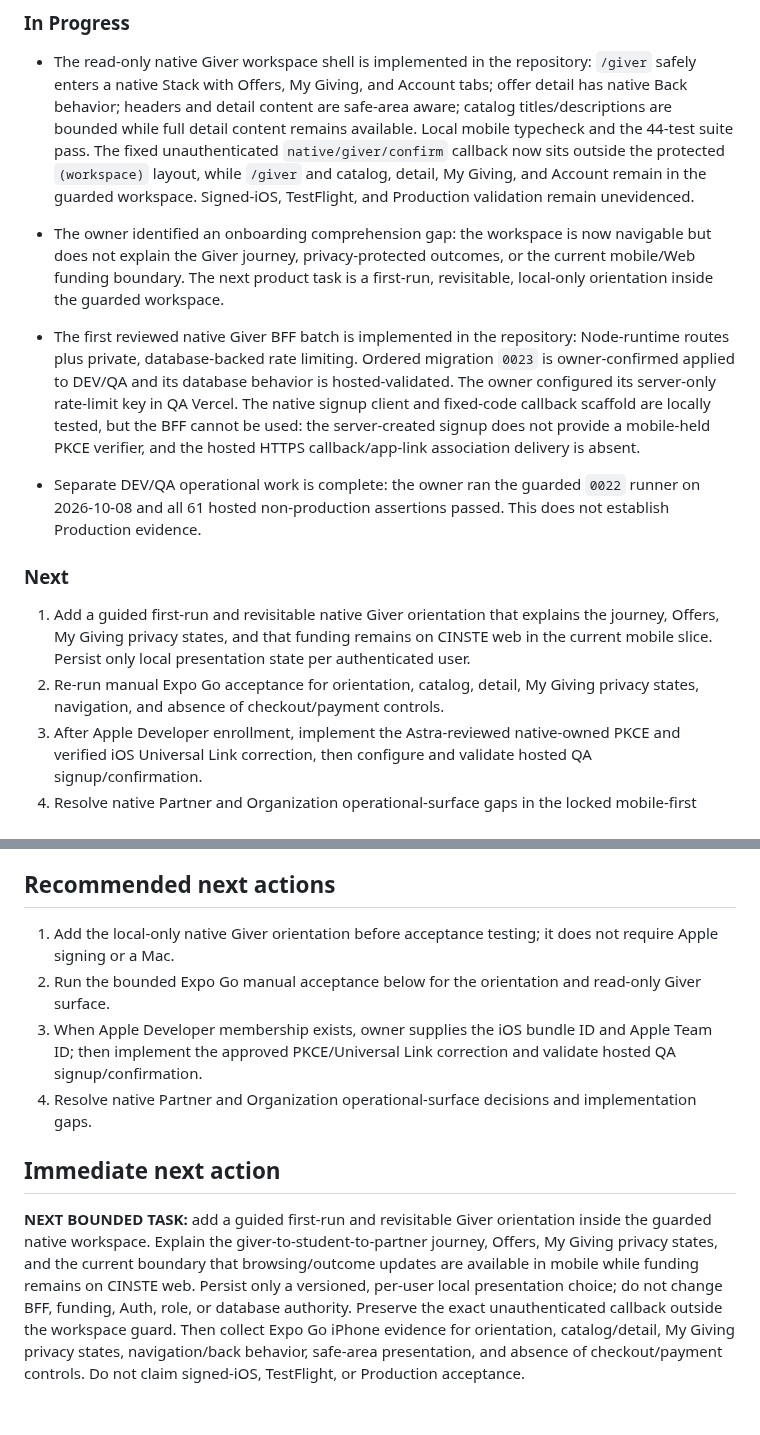
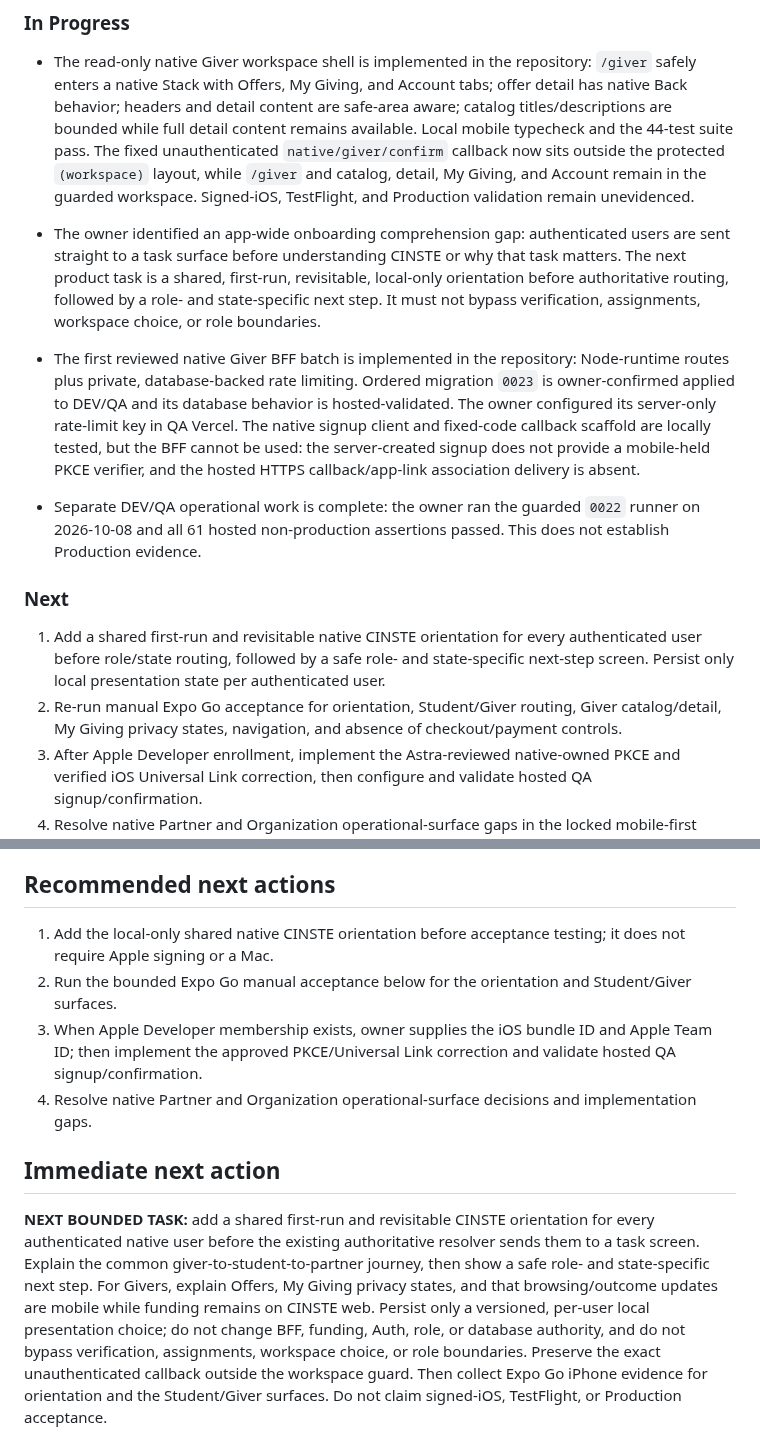
Before and after one commit to sametivon/cinste, a Markdown page: docs/current/architect-handoff.md, 2 parts joined by grey strips. Drawn GitHub-style.

Commit message:
docs: broaden native onboarding direction

```diff
--- a/docs/current/architect-handoff.md
+++ b/docs/current/architect-handoff.md
@@ -62,10 +62,12 @@ iOS-specific build, signing, TestFlight, or release work.
   the protected `(workspace)` layout, while `/giver` and catalog, detail, My
   Giving, and Account remain in the guarded workspace. Signed-iOS, TestFlight,
   and Production validation remain unevidenced.
-- The owner identified an onboarding comprehension gap: the workspace is now
-  navigable but does not explain the Giver journey, privacy-protected outcomes,
-  or the current mobile/Web funding boundary. The next product task is a
-  first-run, revisitable, local-only orientation inside the guarded workspace.
+- The owner identified an app-wide onboarding comprehension gap: authenticated
+  users are sent straight to a task surface before understanding CINSTE or why
+  that task matters. The next product task is a shared, first-run, revisitable,
+  local-only orientation before authoritative routing, followed by a role- and
+  state-specific next step. It must not bypass verification, assignments,
+  workspace choice, or role boundaries.
 
 - The first reviewed native Giver BFF batch is implemented in the repository:
   Node-runtime routes plus private, database-backed rate limiting. Ordered
@@ -81,12 +83,13 @@ iOS-specific build, signing, TestFlight, or release work.
 
 ### Next
 
-1. Add a guided first-run and revisitable native Giver orientation that explains
-   the journey, Offers, My Giving privacy states, and that funding remains on
-   CINSTE web in the current mobile slice. Persist only local presentation
-   state per authenticated user.
-2. Re-run manual Expo Go acceptance for orientation, catalog, detail, My Giving
-   privacy states, navigation, and absence of checkout/payment controls.
+1. Add a shared first-run and revisitable native CINSTE orientation for every
+   authenticated user before role/state routing, followed by a safe role- and
+   state-specific next-step screen. Persist only local presentation state per
+   authenticated user.
+2. Re-run manual Expo Go acceptance for orientation, Student/Giver routing,
+   Giver catalog/detail, My Giving privacy states, navigation, and absence of
+   checkout/payment controls.
 3. After Apple Developer enrollment, implement the Astra-reviewed
    native-owned PKCE and verified iOS Universal Link correction, then configure
    and validate hosted QA signup/confirmation.
@@ -270,10 +273,10 @@ the `0022` funding RPCs are correctly service-only on the web server path.
 
 ## Recommended next actions
 
-1. Add the local-only native Giver orientation before acceptance testing; it
-   does not require Apple signing or a Mac.
+1. Add the local-only shared native CINSTE orientation before acceptance
+   testing; it does not require Apple signing or a Mac.
 2. Run the bounded Expo Go manual acceptance below for the orientation and
-   read-only Giver surface.
+   Student/Giver surfaces.
 3. When Apple Developer membership exists, owner supplies the iOS bundle ID
    and Apple Team ID; then implement the approved PKCE/Universal Link
    correction and validate hosted QA signup/confirmation.
@@ -282,14 +285,15 @@ the `0022` funding RPCs are correctly service-only on the web server path.
 
 ## Immediate next action
 
-**NEXT BOUNDED TASK:** add a guided first-run and revisitable Giver orientation
-inside the guarded native workspace. Explain the giver-to-student-to-partner
-journey, Offers, My Giving privacy states, and the current boundary that
-browsing/outcome updates are available in mobile while funding remains on
-CINSTE web. Persist only a versioned, per-user local presentation choice; do
-not change BFF, funding, Auth, role, or database authority. Preserve the exact
-unauthenticated callback outside the workspace guard. Then collect Expo Go
-iPhone evidence for orientation, catalog/detail, My Giving privacy states,
-navigation/back behavior, safe-area presentation, and absence of
-checkout/payment controls. Do not claim signed-iOS, TestFlight, or Production
+**NEXT BOUNDED TASK:** add a shared first-run and revisitable CINSTE orientation
+for every authenticated native user before the existing authoritative resolver
+sends them to a task screen. Explain the common giver-to-student-to-partner
+journey, then show a safe role- and state-specific next step. For Givers,
+explain Offers, My Giving privacy states, and that browsing/outcome updates are
+mobile while funding remains on CINSTE web. Persist only a versioned, per-user
+local presentation choice; do not change BFF, funding, Auth, role, or database
+authority, and do not bypass verification, assignments, workspace choice, or
+role boundaries. Preserve the exact unauthenticated callback outside the
+workspace guard. Then collect Expo Go iPhone evidence for orientation and the
+Student/Giver surfaces. Do not claim signed-iOS, TestFlight, or Production
 acceptance.
```
Also changed, not shown: docs/current/current-state.md (+13 -12 lines).
